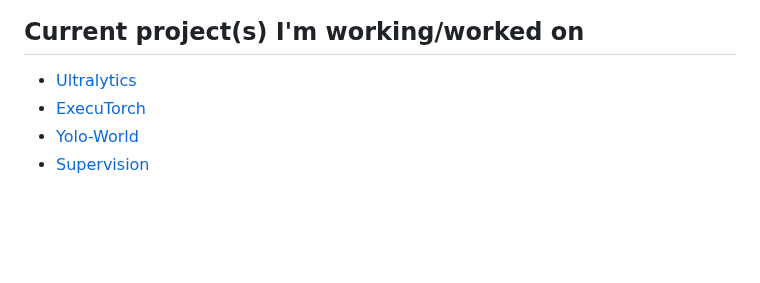
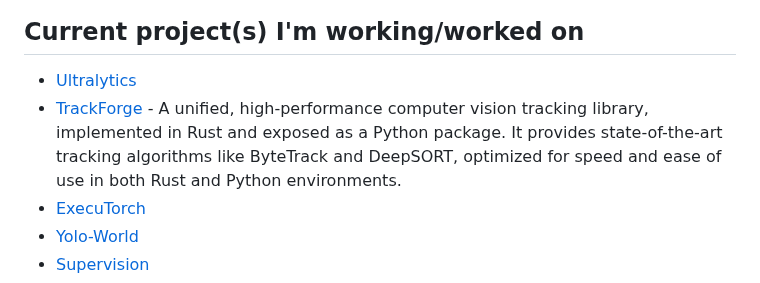
Before and after one commit to onuralpszr/onuralpszr, a Markdown page: README.md, the part around the change. Drawn GitHub-style; blank space fills up the shorter version.

Commit message:
Add TrackForge to current projects
Added TrackForge - a unified, high-performance computer vision tracking library implemented in Rust with Python bindings, featuring state-of-the-art algorithms like ByteTrack and DeepSORT.

Signed-off-by: Onuralp SEZER <thunderbirdtr@gmail.com>

```diff
--- a/README.md
+++ b/README.md
@@ -195,6 +195,7 @@ Here is my Arsenal Tools and Skills I use;
 ## Current project(s) I'm working/worked on
 
 - [Ultralytics](https://github.com/ultralytics/ultralytics)
+- [TrackForge](https://github.com/onuralpszr/trackforge) - A unified, high-performance computer vision tracking library, implemented in Rust and exposed as a Python package. It provides state-of-the-art tracking algorithms like ByteTrack and DeepSORT, optimized for speed and ease of use in both Rust and Python environments.
 - [ExecuTorch](https://github.com/pytorch/executorch)
 - [Yolo-World](https://github.com/AILab-CVC/YOLO-World)
 - [Supervision](https://github.com/roboflow/supervision)
```
